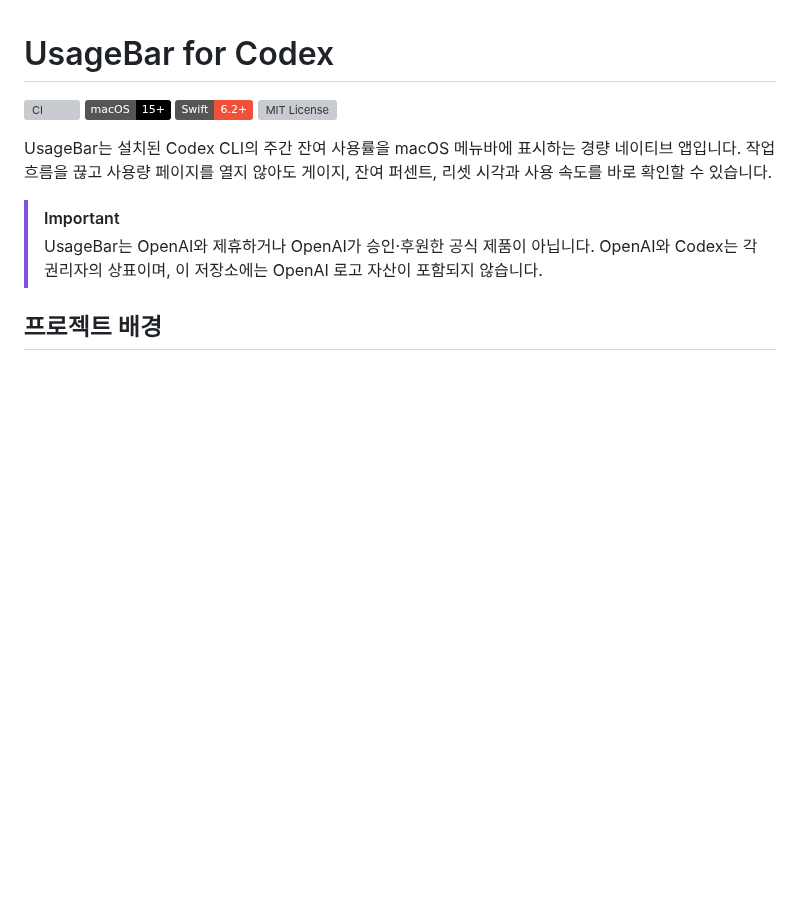
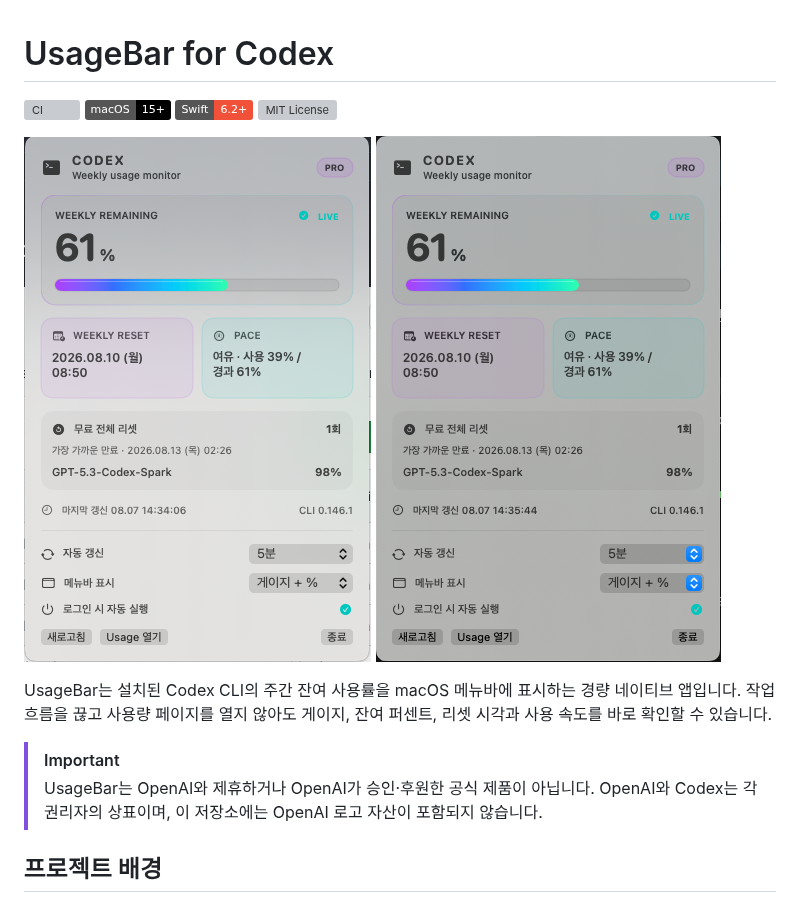
Before and after one commit to Harmon96/usagebar-for-codex, a Markdown page: README.md, the part around the change. GitHub-like rendering; pictures changed too: image-1.png (added), image.png (added); badges without logos; blank space fills up the shorter version; grey boxes are pictures that could not be loaded.

Commit message:
docs: add README screenshots

```diff
--- a/README.md
+++ b/README.md
@@ -4,6 +4,9 @@
 ![macOS 15+](https://img.shields.io/badge/macOS-15%2B-000000?logo=apple&logoColor=white)
 ![Swift 6.2+](https://img.shields.io/badge/Swift-6.2%2B-F05138?logo=swift&logoColor=white)
 [![MIT License](https://img.shields.io/github/license/Harmon96/usagebar-for-codex)](./LICENSE)
+
+![UsageBar 메뉴바 뷰](./image.png)
+![UsageBar 상세 화면](./image-1.png)
 
 UsageBar는 설치된 Codex CLI의 주간 잔여 사용률을 macOS 메뉴바에 표시하는 경량 네이티브 앱입니다. 작업 흐름을 끊고 사용량 페이지를 열지 않아도 게이지, 잔여 퍼센트, 리셋 시각과 사용 속도를 바로 확인할 수 있습니다.
 
```
